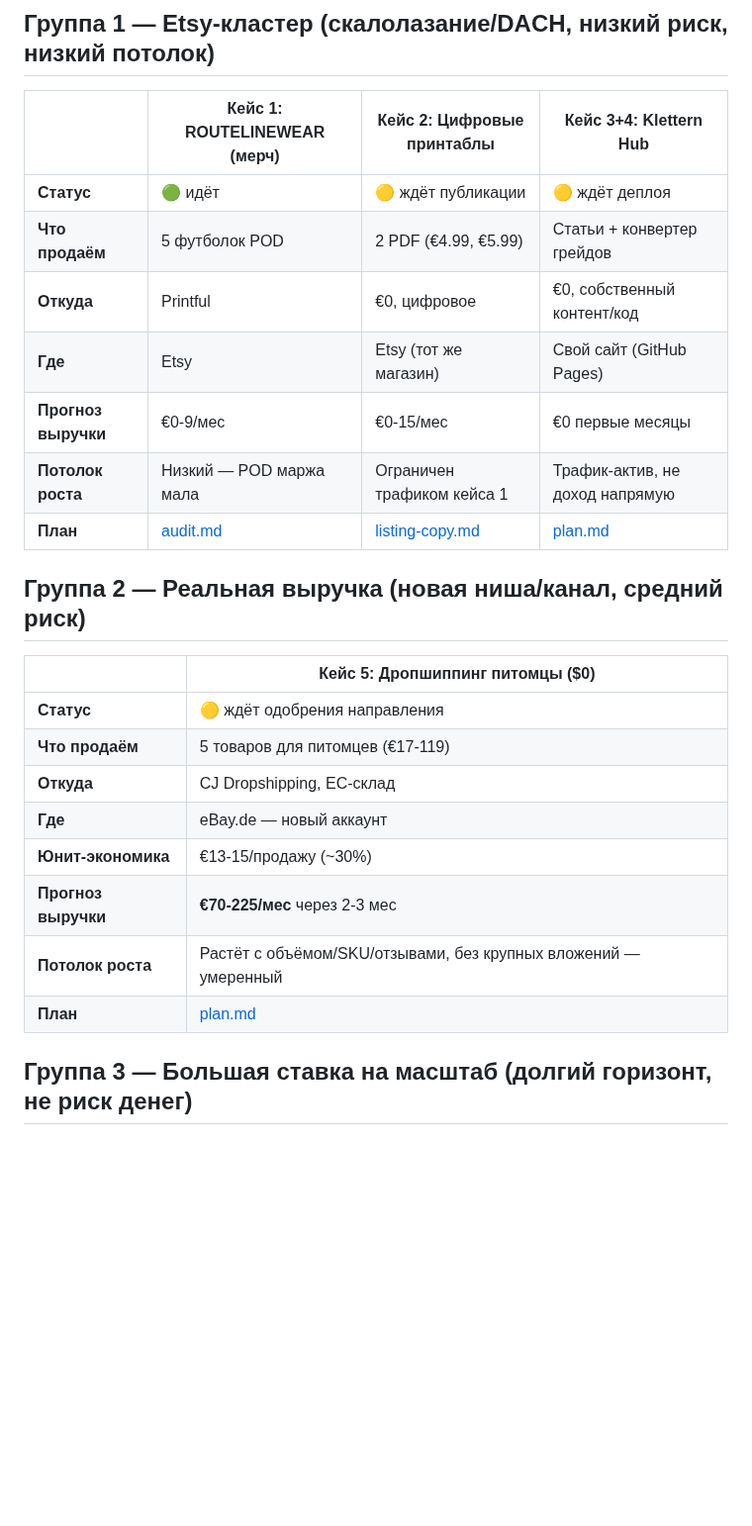
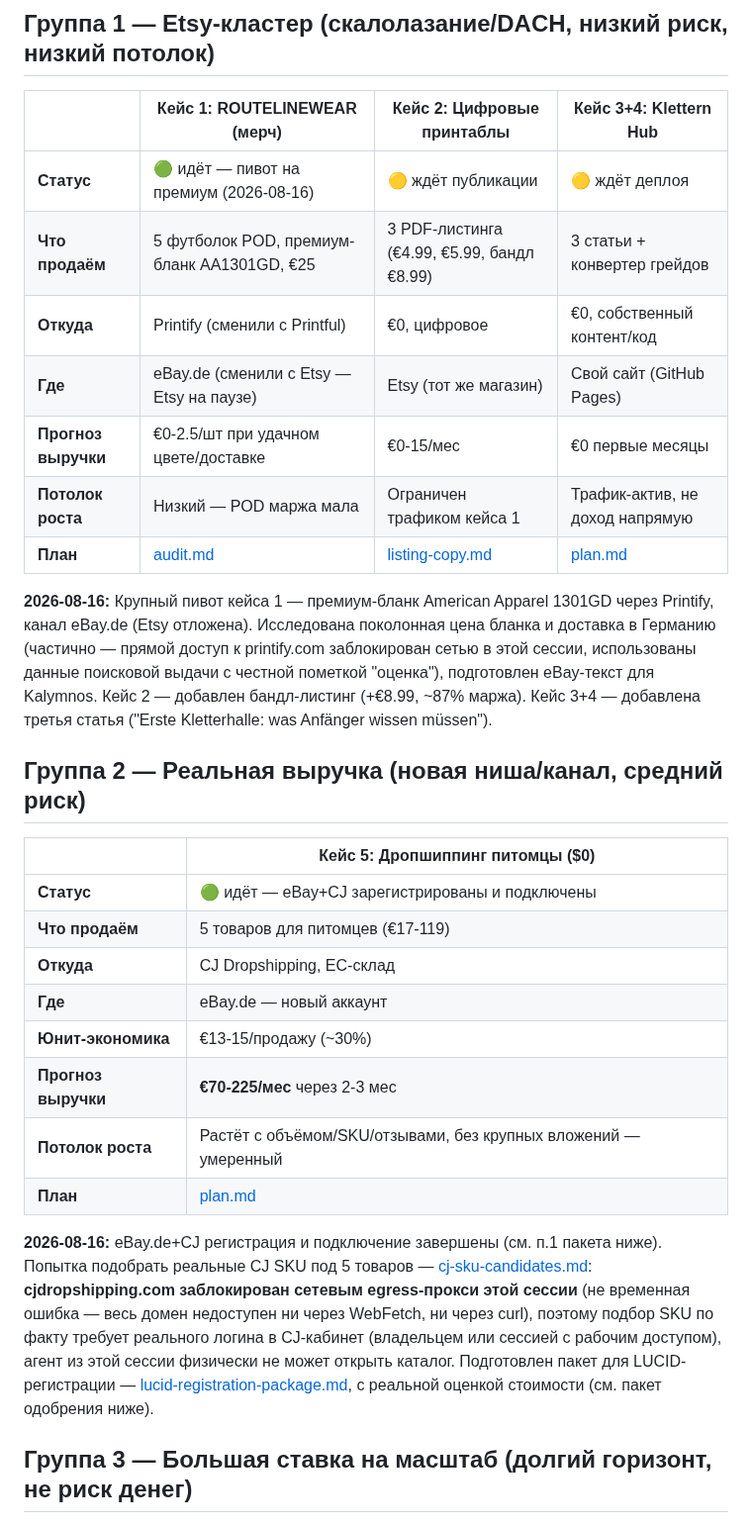
Before and after one commit to kostinrus36-debug/business-agent, a Markdown page: PORTFOLIO.md, the part around one of its changes. Shown at 99% size. GitHub-like rendering; blank space fills up the shorter version.

```diff
--- a/PORTFOLIO.md
+++ b/PORTFOLIO.md
@@ -6,19 +6,28 @@
 
 | | Кейс 1: ROUTELINEWEAR (мерч) | Кейс 2: Цифровые принтаблы | Кейс 3+4: Klettern Hub |
 |---|---|---|---|
-| **Статус** | 🟢 идёт | 🟡 ждёт публикации | 🟡 ждёт деплоя |
-| **Что продаём** | 5 футболок POD | 2 PDF (€4.99, €5.99) | Статьи + конвертер грейдов |
-| **Откуда** | Printful | €0, цифровое | €0, собственный контент/код |
-| **Где** | Etsy | Etsy (тот же магазин) | Свой сайт (GitHub Pages) |
-| **Прогноз выручки** | €0-9/мес | €0-15/мес | €0 первые месяцы |
+| **Статус** | 🟢 идёт — пивот на премиум (2026-08-16) | 🟡 ждёт публикации | 🟡 ждёт деплоя |
+| **Что продаём** | 5 футболок POD, премиум-бланк AA1301GD, €25 | 3 PDF-листинга (€4.99, €5.99, бандл €8.99) | 3 статьи + конвертер грейдов |
+| **Откуда** | Printify (сменили с Printful) | €0, цифровое | €0, собственный контент/код |
+| **Где** | eBay.de (сменили с Etsy — Etsy на паузе) | Etsy (тот же магазин) | Свой сайт (GitHub Pages) |
+| **Прогноз выручки** | €0-2.5/шт при удачном цвете/доставке | €0-15/мес | €0 первые месяцы |
 | **Потолок роста** | Низкий — POD маржа мала | Ограничен трафиком кейса 1 | Трафик-актив, не доход напрямую |
 | **План** | [audit.md](cases/gewerbe-trading/audit.md) | [listing-copy.md](cases/digital-printables/listing-copy.md) | [plan.md](cases/content-site/plan.md) |
+
+**2026-08-16:** Крупный пивот кейса 1 — премиум-бланк American Apparel
+1301GD через Printify, канал eBay.de (Etsy отложена). Исследована
+поколонная цена бланка и доставка в Германию (частично — прямой доступ к
+printify.com заблокирован сетью в этой сессии, использованы данные
+поисковой выдачи с честной пометкой "оценка"), подготовлен eBay-текст
+для Kalymnos. Кейс 2 — добавлен бандл-листинг (+€8.99, ~87% маржа).
+Кейс 3+4 — добавлена третья статья ("Erste Kletterhalle: was Anfänger
+wissen müssen").
 
 ## Группа 2 — Реальная выручка (новая ниша/канал, средний риск)
 
 | | Кейс 5: Дропшиппинг питомцы ($0) |
 |---|---|
-| **Статус** | 🟡 ждёт одобрения направления |
+| **Статус** | 🟢 идёт — eBay+CJ зарегистрированы и подключены |
 | **Что продаём** | 5 товаров для питомцев (€17-119) |
 | **Откуда** | CJ Dropshipping, ЕС-склад |
 | **Где** | eBay.de — новый аккаунт |
@@ -26,6 +35,17 @@
 | **Прогноз выручки** | **€70-225/мес** через 2-3 мес |
 | **Потолок роста** | Растёт с объёмом/SKU/отзывами, без крупных вложений — умеренный |
 | **План** | [plan.md](cases/dropship-petfeeder/plan.md) |
+
+**2026-08-16:** eBay.de+CJ регистрация и подключение завершены (см. п.1
+пакета ниже). Попытка подобрать реальные CJ SKU под 5 товаров —
+[cj-sku-candidates.md](cases/dropship-petfeeder/cj-sku-candidates.md):
+**cjdropshipping.com заблокирован сетевым egress-прокси этой сессии**
+(не временная ошибка — весь домен недоступен ни через WebFetch, ни через
+curl), поэтому подбор SKU по факту требует реального логина в CJ-кабинет
+(владельцем или сессией с рабочим доступом), агент из этой сессии физически
+не может открыть каталог. Подготовлен пакет для LUCID-регистрации —
+[lucid-registration-package.md](cases/dropship-petfeeder/lucid-registration-package.md),
+с реальной оценкой стоимости (см. пакет одобрения ниже).
 
 ## Группа 3 — Большая ставка на масштаб (долгий горизонт, не риск денег)
 
```
Also changed, not shown: other parts of PORTFOLIO.md (+52 -21 lines).
